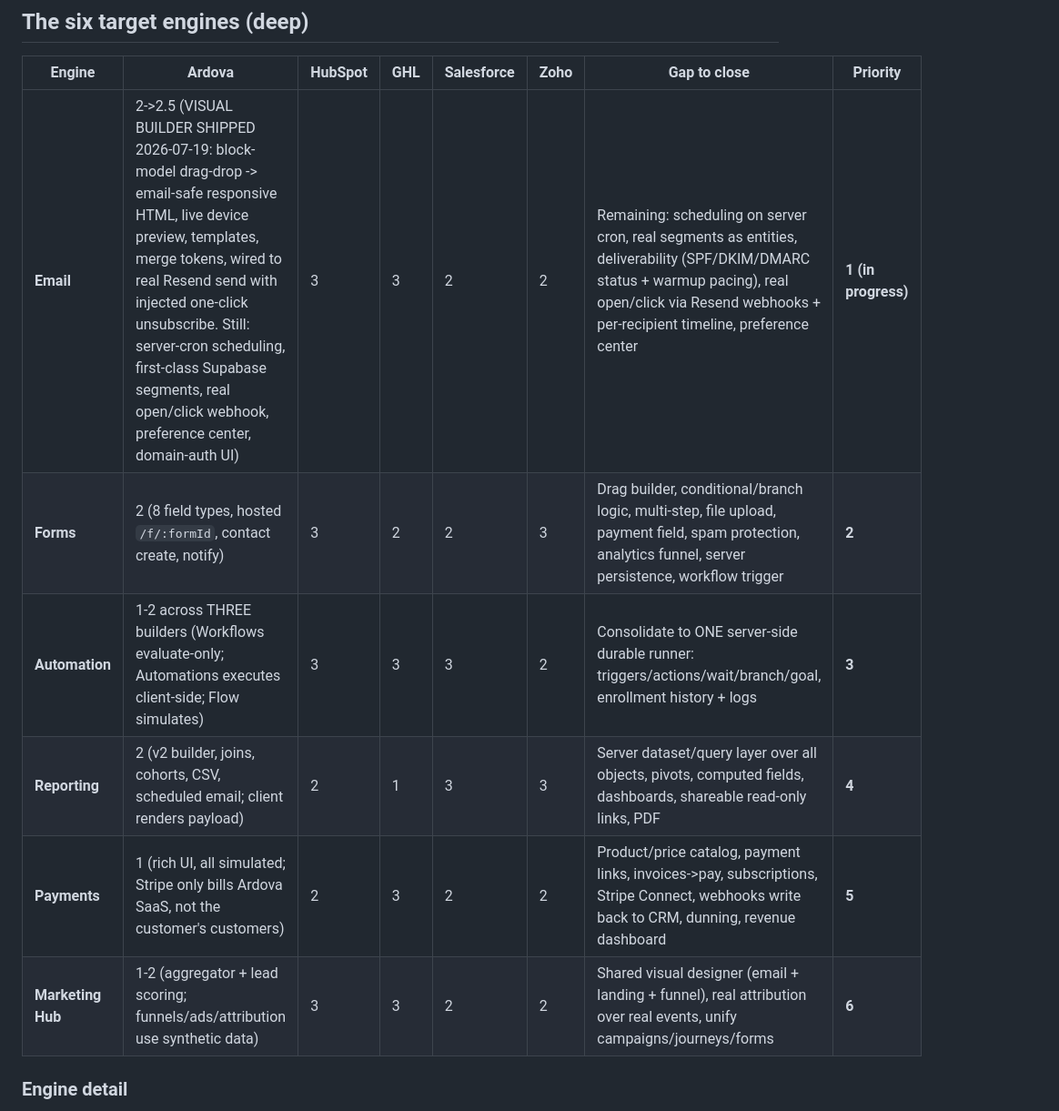
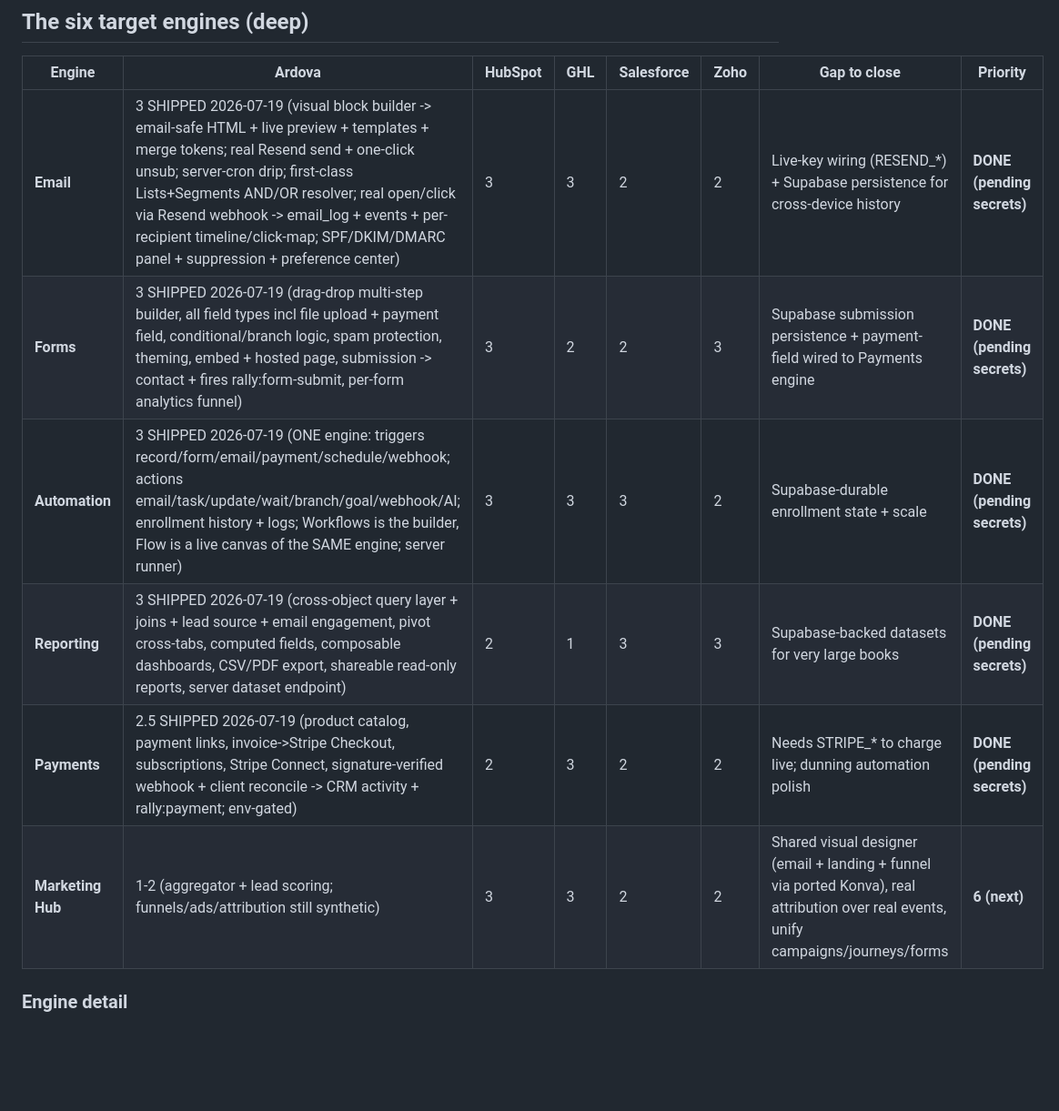
Before and after one commit to ampx80/rally, a Markdown page: docs/MODULE_PARITY.md, the part around the change. Shown at 91% size. Drawn GitHub-style; blank space fills up the shorter version.

Commit message:
docs: re-score parity - Forms/Automation/Reporting/Email to 3, Payments to 2.5 (all shipped + live); Marketing Hub is the remaining engine
Co-authored-by: Cursor <cursoragent@cursor.com>

```diff
--- a/docs/MODULE_PARITY.md
+++ b/docs/MODULE_PARITY.md
@@ -35,12 +35,12 @@ ASCII only. No em-dash or en-dash anywhere.
 
 | Engine | Ardova | HubSpot | GHL | Salesforce | Zoho | Gap to close | Priority |
 |---|---|---|---|---|---|---|---|
-| **Email** | 2->2.5 (VISUAL BUILDER SHIPPED 2026-07-19: block-model drag-drop -> email-safe responsive HTML, live device preview, templates, merge tokens, wired to real Resend send with injected one-click unsubscribe. Still: server-cron scheduling, first-class Supabase segments, real open/click webhook, preference center, domain-auth UI) | 3 | 3 | 2 | 2 | Remaining: scheduling on server cron, real segments as entities, deliverability (SPF/DKIM/DMARC status + warmup pacing), real open/click via Resend webhooks + per-recipient timeline, preference center | **1 (in progress)** |
-| **Forms** | 2 (8 field types, hosted `/f/:formId`, contact create, notify) | 3 | 2 | 2 | 3 | Drag builder, conditional/branch logic, multi-step, file upload, payment field, spam protection, analytics funnel, server persistence, workflow trigger | **2** |
-| **Automation** | 1-2 across THREE builders (Workflows evaluate-only; Automations executes client-side; Flow simulates) | 3 | 3 | 3 | 2 | Consolidate to ONE server-side durable runner: triggers/actions/wait/branch/goal, enrollment history + logs | **3** |
-| **Reporting** | 2 (v2 builder, joins, cohorts, CSV, scheduled email; client renders payload) | 2 | 1 | 3 | 3 | Server dataset/query layer over all objects, pivots, computed fields, dashboards, shareable read-only links, PDF | **4** |
-| **Payments** | 1 (rich UI, all simulated; Stripe only bills Ardova SaaS, not the customer's customers) | 2 | 3 | 2 | 2 | Product/price catalog, payment links, invoices->pay, subscriptions, Stripe Connect, webhooks write back to CRM, dunning, revenue dashboard | **5** |
-| **Marketing Hub** | 1-2 (aggregator + lead scoring; funnels/ads/attribution use synthetic data) | 3 | 3 | 2 | 2 | Shared visual designer (email + landing + funnel), real attribution over real events, unify campaigns/journeys/forms | **6** |
+| **Email** | 3 SHIPPED 2026-07-19 (visual block builder -> email-safe HTML + live preview + templates + merge tokens; real Resend send + one-click unsub; server-cron drip; first-class Lists+Segments AND/OR resolver; real open/click via Resend webhook -> email_log + events + per-recipient timeline/click-map; SPF/DKIM/DMARC panel + suppression + preference center) | 3 | 3 | 2 | 2 | Live-key wiring (RESEND_*) + Supabase persistence for cross-device history | **DONE (pending secrets)** |
+| **Forms** | 3 SHIPPED 2026-07-19 (drag-drop multi-step builder, all field types incl file upload + payment field, conditional/branch logic, spam protection, theming, embed + hosted page, submission -> contact + fires rally:form-submit, per-form analytics funnel) | 3 | 2 | 2 | 3 | Supabase submission persistence + payment-field wired to Payments engine | **DONE (pending secrets)** |
+| **Automation** | 3 SHIPPED 2026-07-19 (ONE engine: triggers record/form/email/payment/schedule/webhook; actions email/task/update/wait/branch/goal/webhook/AI; enrollment history + logs; Workflows is the builder, Flow is a live canvas of the SAME engine; server runner) | 3 | 3 | 3 | 2 | Supabase-durable enrollment state + scale | **DONE (pending secrets)** |
+| **Reporting** | 3 SHIPPED 2026-07-19 (cross-object query layer + joins + lead source + email engagement, pivot cross-tabs, computed fields, composable dashboards, CSV/PDF export, shareable read-only reports, server dataset endpoint) | 2 | 1 | 3 | 3 | Supabase-backed datasets for very large books | **DONE (pending secrets)** |
+| **Payments** | 2.5 SHIPPED 2026-07-19 (product catalog, payment links, invoice->Stripe Checkout, subscriptions, Stripe Connect, signature-verified webhook + client reconcile -> CRM activity + rally:payment; env-gated) | 2 | 3 | 2 | 2 | Needs STRIPE_* to charge live; dunning automation polish | **DONE (pending secrets)** |
+| **Marketing Hub** | 1-2 (aggregator + lead scoring; funnels/ads/attribution still synthetic) | 3 | 3 | 2 | 2 | Shared visual designer (email + landing + funnel via ported Konva), real attribution over real events, unify campaigns/journeys/forms | **6 (next)** |
 
 ### Engine detail
 
```
